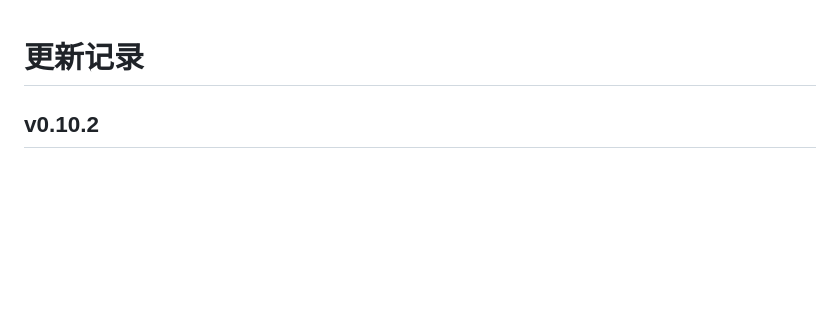
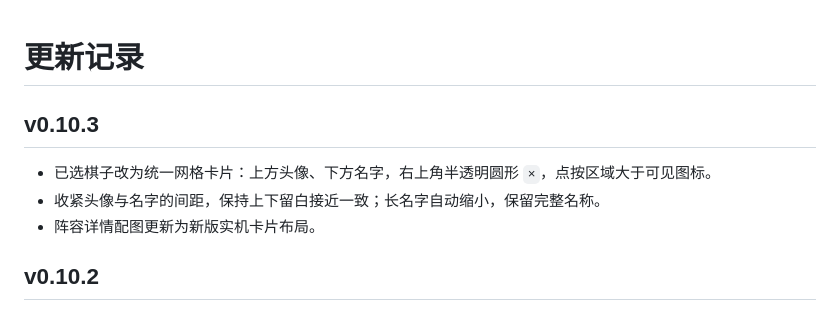
Before and after one commit to pengmaochang/jinchanchan-helper, a Markdown page: docs/CHANGELOG.md, the part around the change. Rendered like a GitHub page; blank space fills up the shorter version.

```diff
--- a/docs/CHANGELOG.md
+++ b/docs/CHANGELOG.md
@@ -1,4 +1,10 @@
 # 更新记录
+
+## v0.10.3
+
+- 已选棋子改为统一网格卡片：上方头像、下方名字，右上角半透明圆形 `×`，点按区域大于可见图标。
+- 收紧头像与名字的间距，保持上下留白接近一致；长名字自动缩小，保留完整名称。
+- 阵容详情配图更新为新版实机卡片布局。
 
 ## v0.10.2
 
```
Also changed, not shown: README.md (+5 -5 lines), docs/screenshots/lineup.png, 2 other files.
